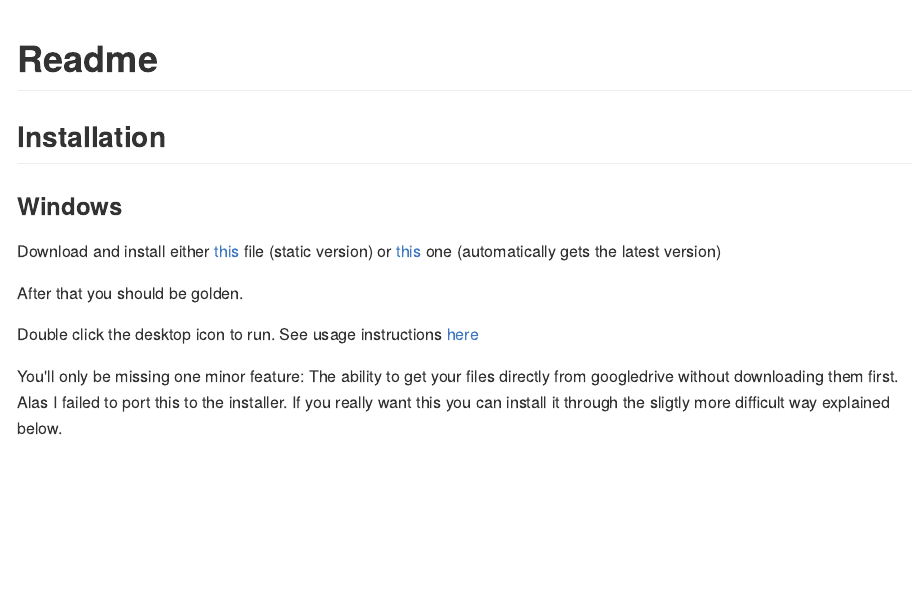
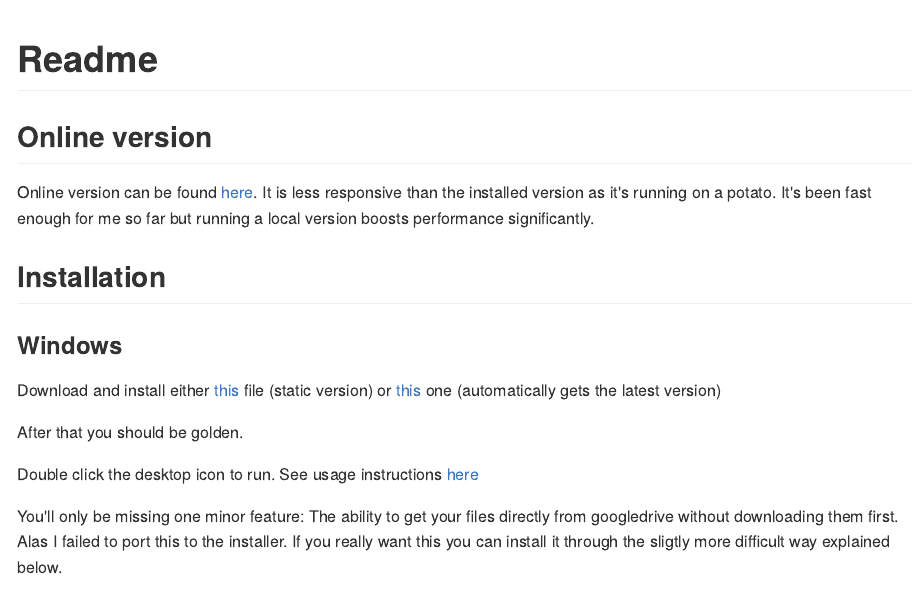
Before and after one commit to oganm/5eInteractiveSheet, an R Markdown document (README.Rmd): the page in a window 1100 px wide, from its top. The pictures show the output file README.md that the author committed with the source, drawn offline in the style of GitHub.

Commit message:
readme update

```diff
--- a/README.Rmd
+++ b/README.Rmd
@@ -3,6 +3,10 @@ output: github_document
 ---
 
 # Readme
+
+## Online version
+
+Online version can be found [here](https://oganm.github.io/5eInteractiveSheet/). It is less responsive than the installed version as it's running on a potato. It's been fast enough for me so far but running a local version boosts performance significantly.
 
 ## Installation
 
```
Also changed, not shown: README.md.
